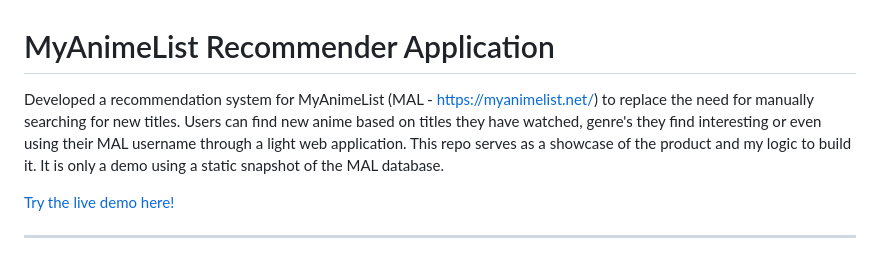
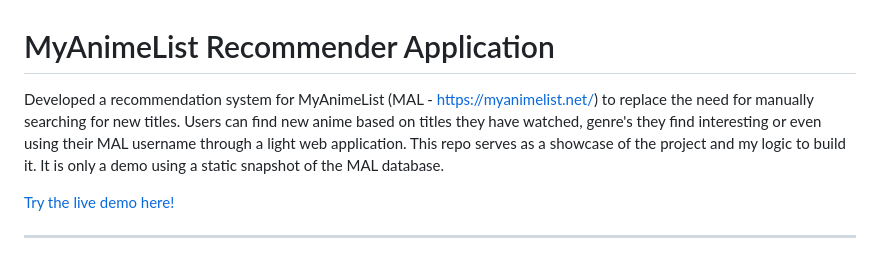
Before and after one commit to vish-mandalika/MyAnimeList-Recommender-Application, a Markdown page: README.md, the part around the change. GitHub-like rendering.

```diff
--- a/README.md
+++ b/README.md
@@ -1,5 +1,5 @@
 # MyAnimeList Recommender Application
-Developed a recommendation system for MyAnimeList (MAL - https://myanimelist.net/) to replace the need for manually searching for new titles. Users can find new anime based on titles they have watched, genre's they find interesting or even using their MAL username through a light web application. This repo serves as a showcase of the product and my logic to build it. It is only a demo using a static snapshot of the MAL database.
+Developed a recommendation system for MyAnimeList (MAL - https://myanimelist.net/) to replace the need for manually searching for new titles. Users can find new anime based on titles they have watched, genre's they find interesting or even using their MAL username through a light web application. This repo serves as a showcase of the project and my logic to build it. It is only a demo using a static snapshot of the MAL database.
 
 [Try the live demo here!](https://mal-recommender.onrender.com/)
 
```
